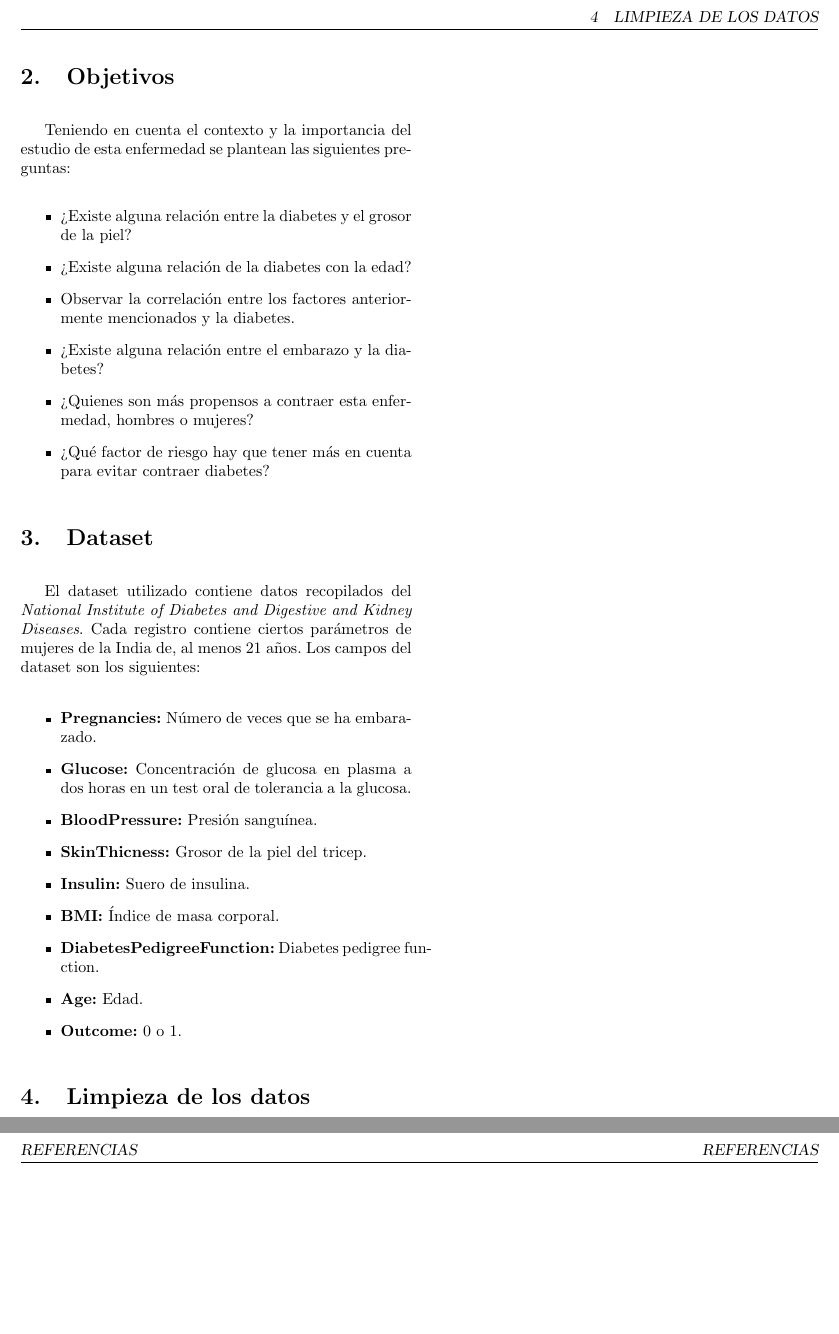
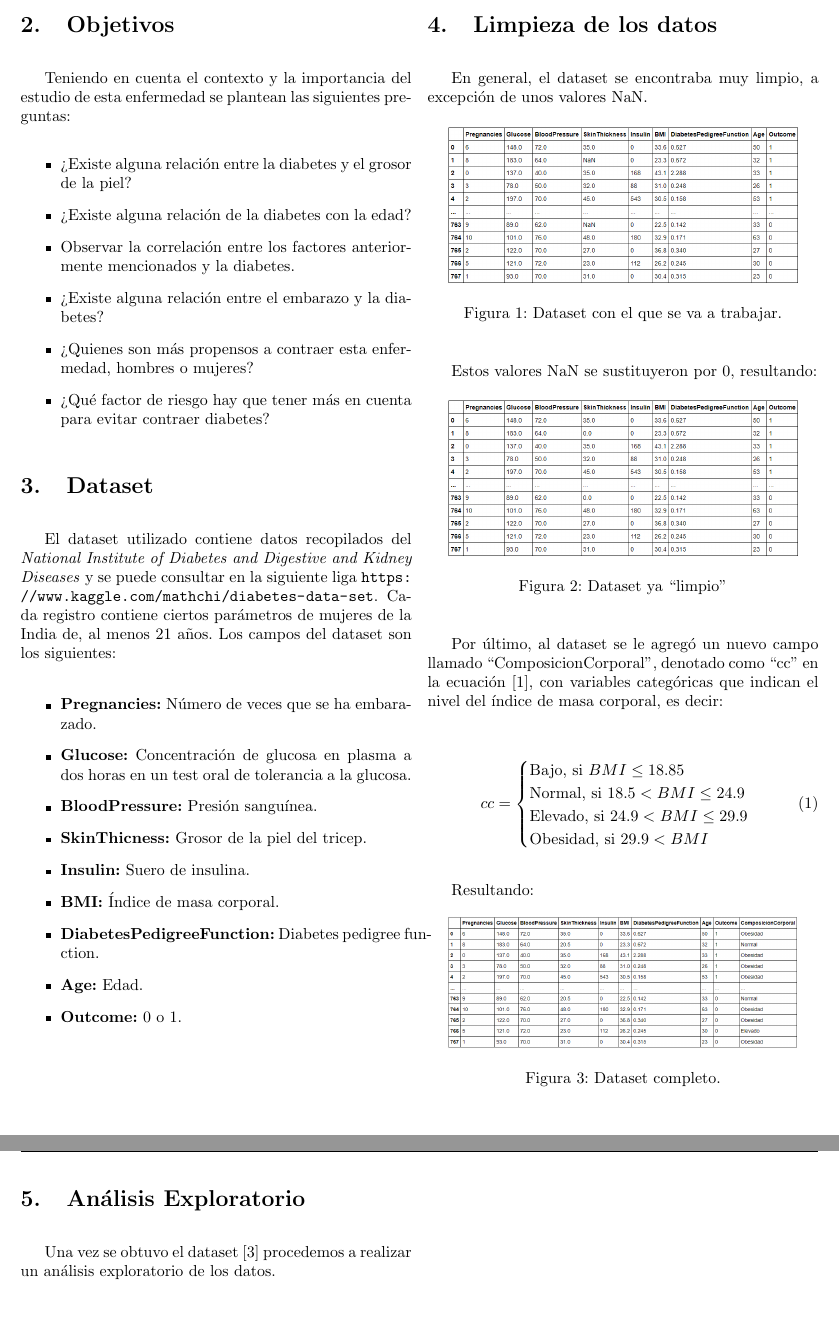
Before and after one commit to emilianolel/Proyecto_BEDU_Equipo_5, a LaTeX paper (Reporte/Diabetes.tex): two parts of pages 2 and 3 of 3 before the commit and two parts of pages 2 and 3 of 4 after it, joined at a grey line, cut at the place of the change, the shorter picture padded with empty space. Compiled offline with pdfLaTeX.

Commit message:
se actualiza reporte

```diff
--- a/Reporte/Diabetes.tex
+++ b/Reporte/Diabetes.tex
@@ -113,7 +113,7 @@ Teniendo en cuenta el contexto y la importancia del estudio de esta enfermedad s
 
 \section{Dataset}
 
-El dataset utilizado contiene datos recopilados del \emph{National Institute of Diabetes and Digestive and Kidney Diseases}. Cada registro contiene ciertos parámetros de mujeres de la India de, al menos 21 años. Los campos del dataset son los siguientes:
+El dataset utilizado contiene datos recopilados del \emph{National Institute of Diabetes and Digestive and Kidney Diseases} y se puede consultar en la siguiente liga \url{https://www.kaggle.com/mathchi/diabetes-data-set}. Cada registro contiene ciertos parámetros de mujeres de la India de, al menos 21 años. Los campos del dataset son los siguientes:
 
 \begin{itemize}
 	\item \textbf{Pregnancies:} Número de veces que se ha embarazado.
@@ -130,6 +130,49 @@ El dataset utilizado contiene datos recopilados del \emph{National Institute of
 
 \section{Limpieza de los datos}
 
+En general, el dataset se encontraba muy limpio, a excepción de unos valores NaN.
+
+\begin{figure}[H]
+	\centering
+	\includegraphics[width=0.9\linewidth]{dataset_sucio.png}
+	\caption{Dataset con el que se va a trabajar.}%
+	\label{fig:dataset_sucio}
+\end{figure}
+
+Estos valores NaN se sustituyeron por $0$, resultando:
+
+\begin{figure}[H]
+	\centering
+	\includegraphics[width=0.9\linewidth]{dataset_limpio.png}
+	\caption{Dataset ya ``limpio''}%
+	\label{fig:dataset_limpio}
+\end{figure}
+
+Por último, al dataset se le agregó un nuevo campo llamado ``ComposicionCorporal'', denotado como ``cc'' en la ecuación [\ref{cc}], con variables categóricas que indican el nivel del índice de masa corporal, es decir:
+
+\begin{equation}\label{cc}
+	cc=
+	\begin{cases}
+		\text{Bajo, si      } BMI \leq 18.85\\
+		\text{Normal, si    } 18.5 < BMI \leq 24.9\\
+		\text{Elevado, si   } 24.9 < BMI \leq 29.9\\
+		\text{Obesidad, si  } 29.9 < BMI
+	\end{cases}
+\end{equation}
+
+Resultando:
+
+\begin{figure}[H]
+	\centering
+	\includegraphics[width=0.9\linewidth]{dataset_completo.png}
+	\caption{Dataset completo.}%
+	\label{fig:dataset_completo}
+\end{figure}
+
+
+\section{Análisis Exploratorio}
+
+Una vez se obtuvo el dataset [\ref{fig:dataset_completo}] procedemos a realizar un análisis exploratorio de los datos.
 
 
 \onecolumn{
```
Also changed, not shown: Reporte/Diabetes.pdf, Reporte/dataset_completo.png (added), Reporte/dataset_limpio.png (added), Reporte/dataset_sucio.png (added), 5 other files.
